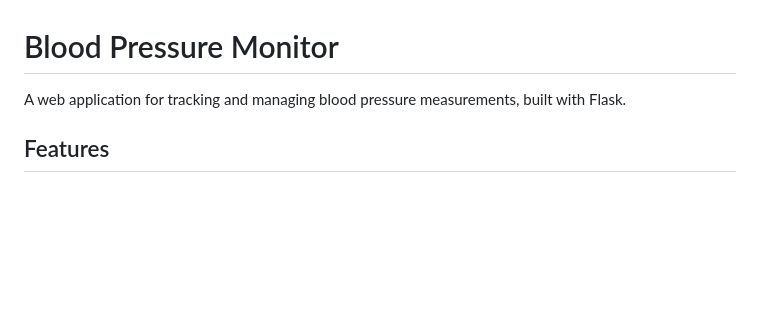
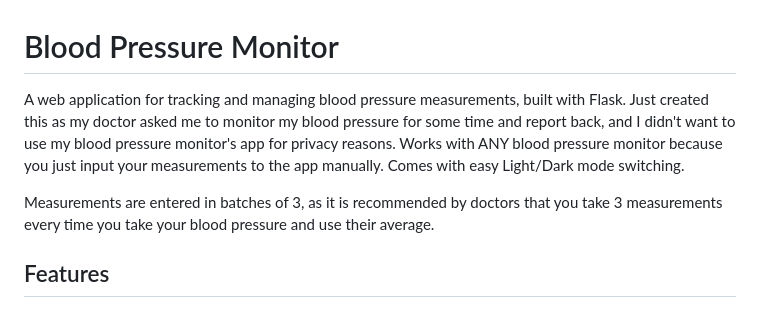
Before and after one commit to BuggyPasta/BloodPressureTracker, a Markdown page: README.md, the part around one of its changes. Rendered like a GitHub page; blank space fills up the shorter version.

```diff
--- a/README.md
+++ b/README.md
@@ -1,6 +1,8 @@
 # Blood Pressure Monitor
 
-A web application for tracking and managing blood pressure measurements, built with Flask.
+A web application for tracking and managing blood pressure measurements, built with Flask. Just created this as my doctor asked me to monitor my blood pressure for some time and report back, and I didn't want to use my blood pressure monitor's app for privacy reasons. Works with ANY blood pressure monitor because you just input your measurements to the app manually. Comes with easy Light/Dark mode switching.
+
+Measurements are entered in batches of 3, as it is recommended by doctors that you take 3 measurements every time you take your blood pressure and use their average.
 
 ## Features
 
```
Also changed, not shown: other parts of README.md (+18 -6 lines).
